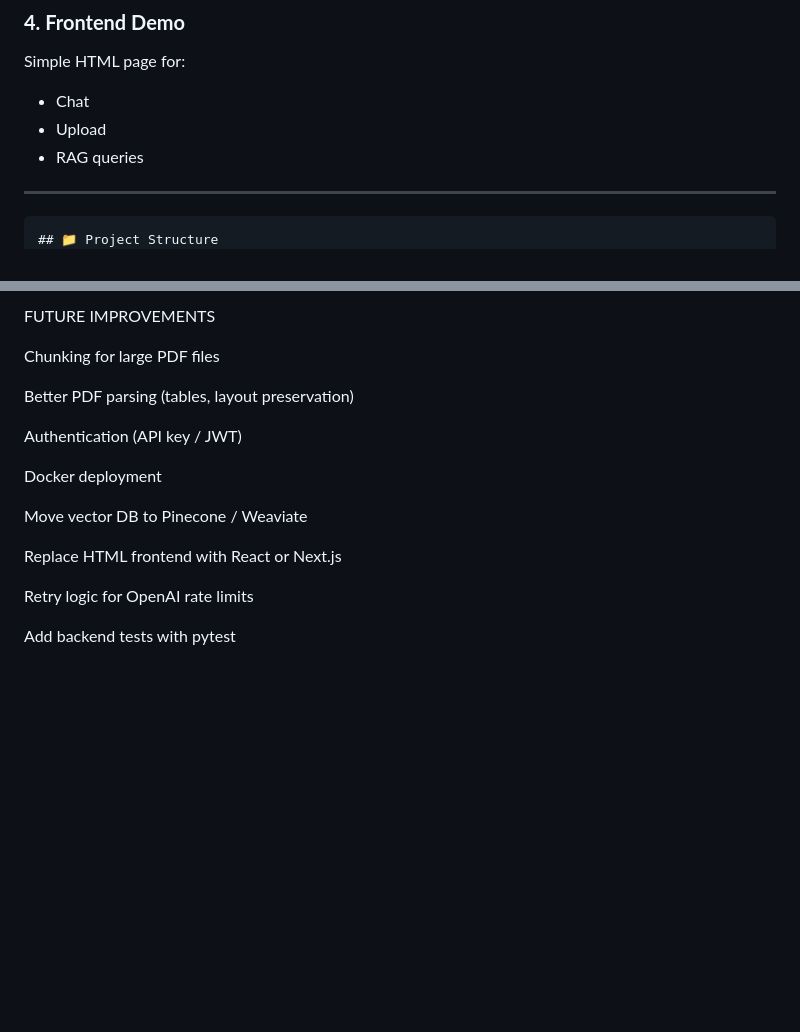
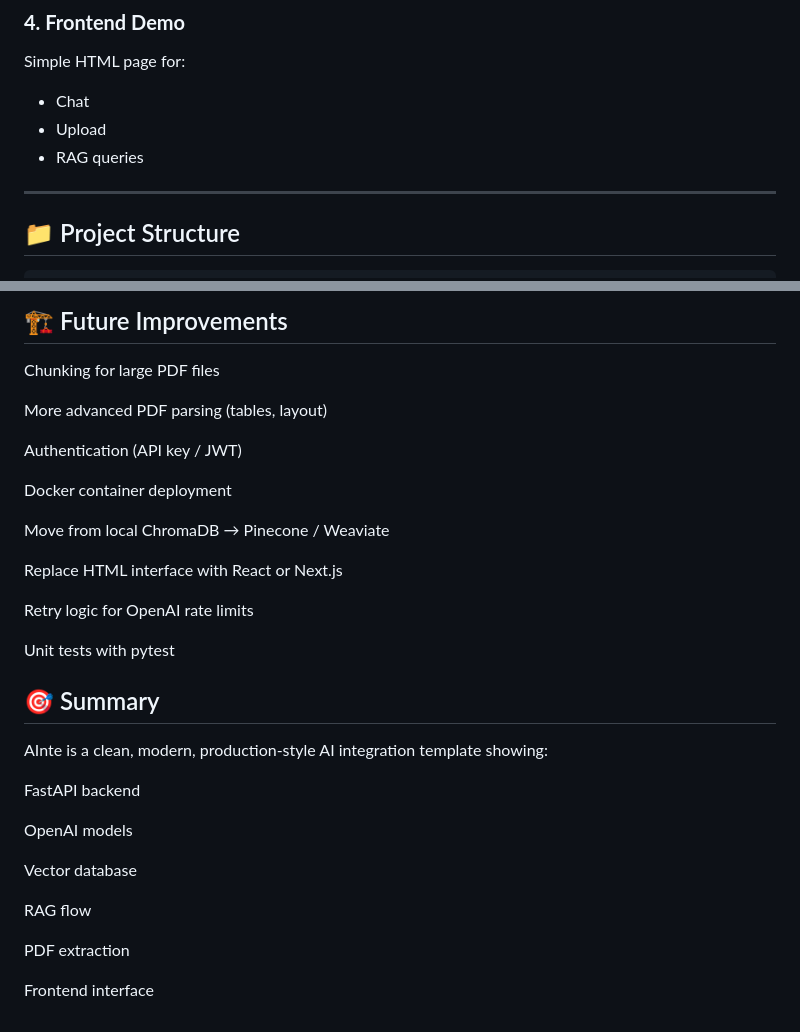
Before and after one commit to Dimitriosxal/AInte, a Markdown page: README.md, 2 parts joined by grey strips. GitHub-like rendering; blank space fills up the shorter version.

````diff
--- a/README.md
+++ b/README.md
@@ -32,8 +32,9 @@ Simple HTML page for:
 - RAG queries
 
 ---
+
+## 📁 Project Structure
 ```
-## 📁 Project Structure
 AInte/
 │
 ├── app/
@@ -153,18 +165,35 @@ top_k: 3
 
-FUTURE IMPROVEMENTS
+##  🏗 Future Improvements
 
 Chunking for large PDF files
 
-Better PDF parsing (tables, layout preservation)
+More advanced PDF parsing (tables, layout)
 
 Authentication (API key / JWT)
 
-Docker deployment
+Docker container deployment
 
-Move vector DB to Pinecone / Weaviate
+Move from local ChromaDB → Pinecone / Weaviate
 
-Replace HTML frontend with React or Next.js
+Replace HTML interface with React or Next.js
 
 Retry logic for OpenAI rate limits
 
-Add backend tests with pytest
+Unit tests with pytest
+
+
+##  🎯 Summary
+
+AInte is a clean, modern, production-style AI integration template showing:
+
+FastAPI backend
+
+OpenAI models
+
+Vector database
+
+RAG flow
+
+PDF extraction
+
+Frontend interface
````
Also changed, not shown: other parts of README.md (+61 -50 lines).
